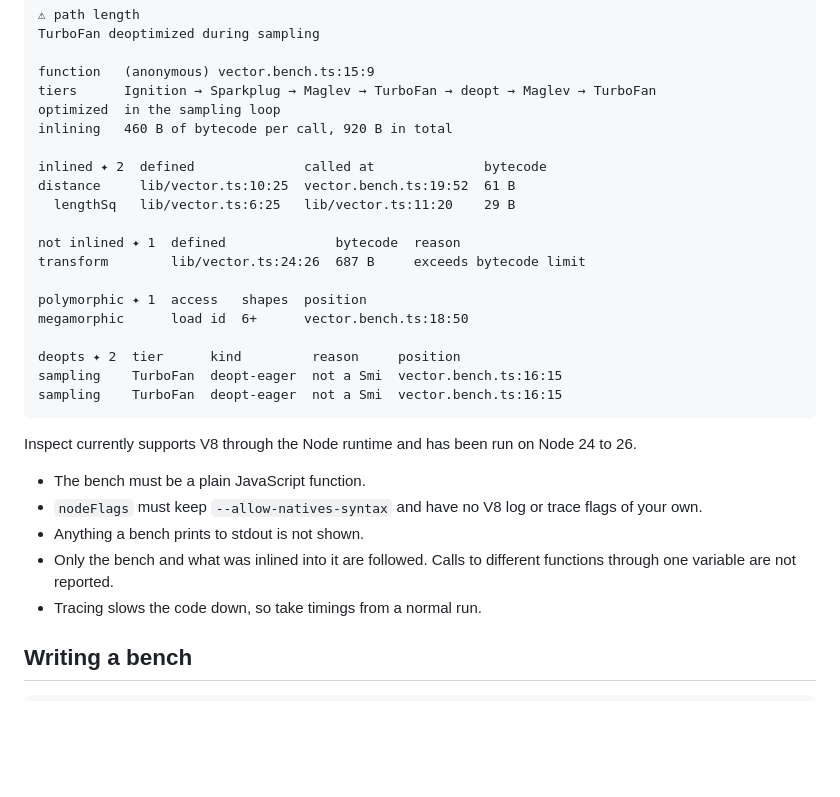
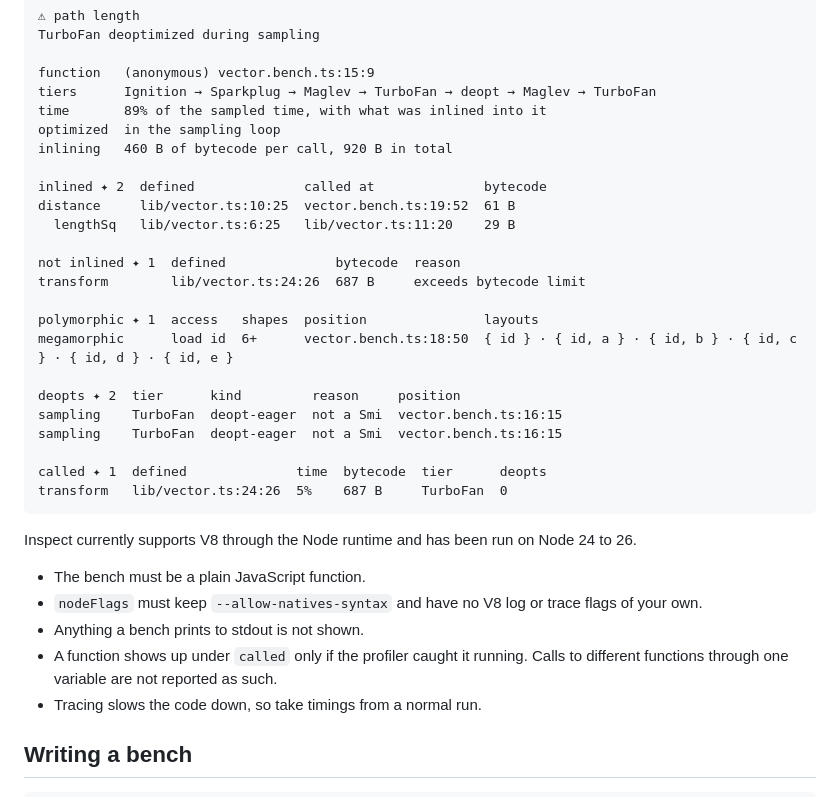
Before and after one commit to pmndrs/labs, a Markdown page: README.md, the part around one of its changes. Rendered like a GitHub page; blank space fills up the shorter version.

````diff
--- a/README.md
+++ b/README.md
@@ -391,6 +393,7 @@ TurboFan deoptimized during sampling
 
 function   (anonymous) vector.bench.ts:15:9
 tiers      Ignition → Sparkplug → Maglev → TurboFan → deopt → Maglev → TurboFan
+time       89% of the sampled time, with what was inlined into it
 optimized  in the sampling loop
 inlining   460 B of bytecode per call, 920 B in total
 
@@ -401,12 +404,15 @@ distance     lib/vector.ts:10:25  vector.bench.ts:19:52  61 B
 not inlined ✦ 1  defined              bytecode  reason
 transform        lib/vector.ts:24:26  687 B     exceeds bytecode limit
 
-polymorphic ✦ 1  access   shapes  position
-megamorphic      load id  6+      vector.bench.ts:18:50
+polymorphic ✦ 1  access   shapes  position               layouts
+megamorphic      load id  6+      vector.bench.ts:18:50  { id } · { id, a } · { id, b } · { id, c } · { id, d } · { id, e }
 
 deopts ✦ 2  tier      kind         reason     position
 sampling    TurboFan  deopt-eager  not a Smi  vector.bench.ts:16:15
 sampling    TurboFan  deopt-eager  not a Smi  vector.bench.ts:16:15
+
+called ✦ 1  defined              time  bytecode  tier      deopts
+transform   lib/vector.ts:24:26  5%    687 B     TurboFan  0
 ```
 
 Inspect currently supports V8 through the Node runtime and has been run on Node 24 to 26.
@@ -414,7 +420,7 @@ Inspect currently supports V8 through the Node runtime and has been run on Node
 - The bench must be a plain JavaScript function.
 - `nodeFlags` must keep `--allow-natives-syntax` and have no V8 log or trace flags of your own.
 - Anything a bench prints to stdout is not shown.
-- Only the bench and what was inlined into it are followed. Calls to different functions through one variable are not reported.
+- A function shows up under `called` only if the profiler caught it running. Calls to different functions through one variable are not reported as such.
 - Tracing slows the code down, so take timings from a normal run.
 
 ## Writing a bench
````
Also changed, not shown: other parts of README.md (+6 -4 lines), examples/inspect/README.md (+5 -3 lines), docs/images/inspect-calls.png, docs/images/inspect-shapes.png, docs/images/inspect.png, 5 other files.
